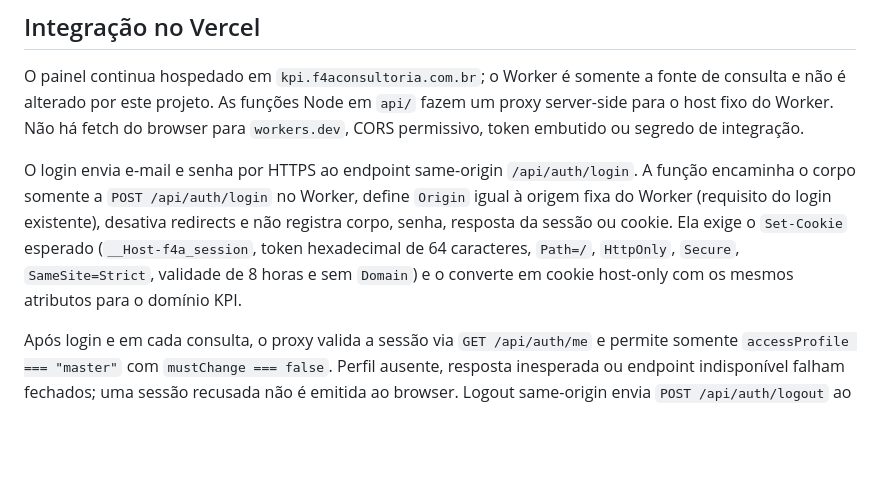
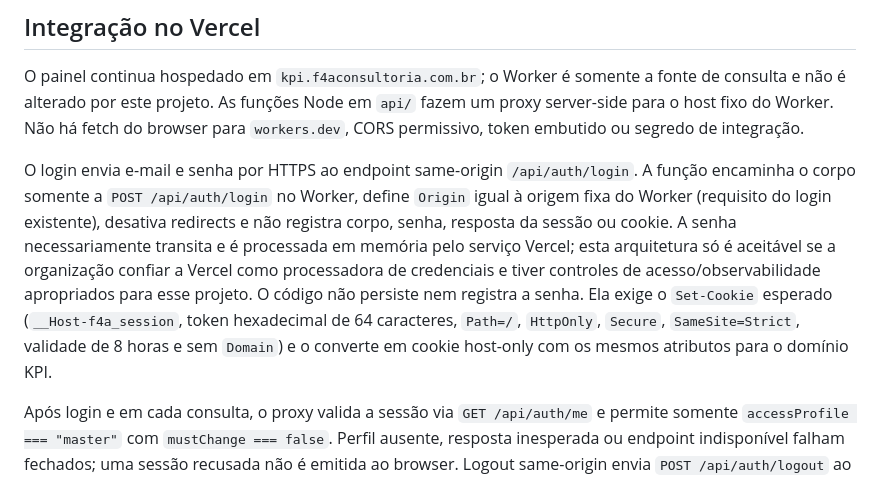
Before and after one commit to Linkogroup/dashboard-KPI-Linko, a Markdown page: README.md, the part around the change. GitHub-like rendering; blank space fills up the shorter version.

Commit message:
Document Vercel credential trust boundary
Co-authored-by: Copilot App <223556219+Copilot@users.noreply.github.com>

```diff
--- a/README.md
+++ b/README.md
@@ -4,7 +4,7 @@
 
 O painel continua hospedado em `kpi.f4aconsultoria.com.br`; o Worker é somente a fonte de consulta e não é alterado por este projeto. As funções Node em `api/` fazem um proxy server-side para o host fixo do Worker. Não há fetch do browser para `workers.dev`, CORS permissivo, token embutido ou segredo de integração.
 
-O login envia e-mail e senha por HTTPS ao endpoint same-origin `/api/auth/login`. A função encaminha o corpo somente a `POST /api/auth/login` no Worker, define `Origin` igual à origem fixa do Worker (requisito do login existente), desativa redirects e não registra corpo, senha, resposta da sessão ou cookie. Ela exige o `Set-Cookie` esperado (`__Host-f4a_session`, token hexadecimal de 64 caracteres, `Path=/`, `HttpOnly`, `Secure`, `SameSite=Strict`, validade de 8 horas e sem `Domain`) e o converte em cookie host-only com os mesmos atributos para o domínio KPI.
+O login envia e-mail e senha por HTTPS ao endpoint same-origin `/api/auth/login`. A função encaminha o corpo somente a `POST /api/auth/login` no Worker, define `Origin` igual à origem fixa do Worker (requisito do login existente), desativa redirects e não registra corpo, senha, resposta da sessão ou cookie. A senha necessariamente transita e é processada em memória pelo serviço Vercel; esta arquitetura só é aceitável se a organização confiar a Vercel como processadora de credenciais e tiver controles de acesso/observabilidade apropriados para esse projeto. O código não persiste nem registra a senha. Ela exige o `Set-Cookie` esperado (`__Host-f4a_session`, token hexadecimal de 64 caracteres, `Path=/`, `HttpOnly`, `Secure`, `SameSite=Strict`, validade de 8 horas e sem `Domain`) e o converte em cookie host-only com os mesmos atributos para o domínio KPI.
 
 Após login e em cada consulta, o proxy valida a sessão via `GET /api/auth/me` e permite somente `accessProfile === "master"` com `mustChange === false`. Perfil ausente, resposta inesperada ou endpoint indisponível falham fechados; uma sessão recusada não é emitida ao browser. Logout same-origin envia `POST /api/auth/logout` ao Worker e apaga o cookie local. Senhas e tokens não são persistidos em Vercel storage, `localStorage`, HTML ou logs da aplicação.
 
```
